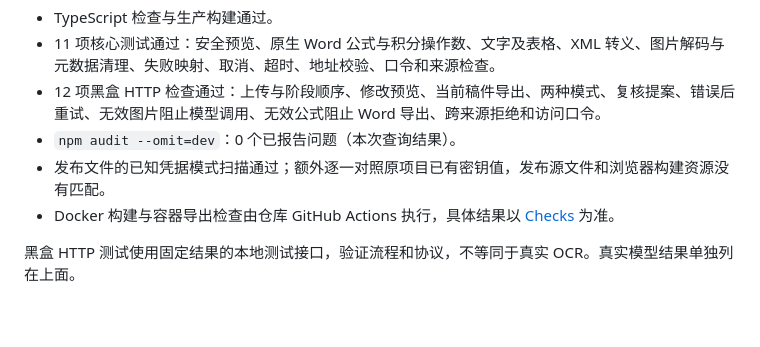
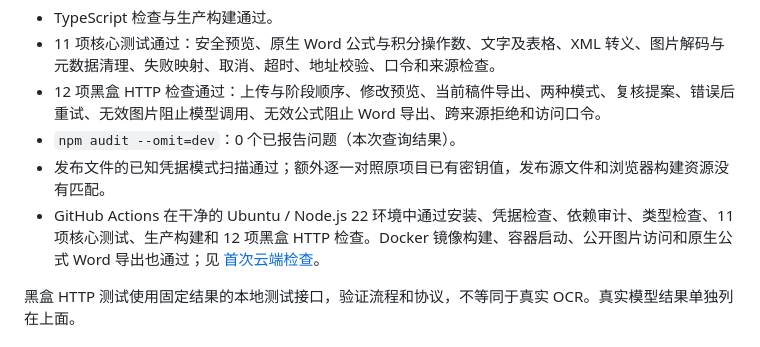
Before and after one commit to 19991621059/formulaflow-open, a Markdown page: docs/verification/acceptance.md, the part around the change. Rendered like a GitHub page; blank space fills up the shorter version.

Commit message:
docs: record successful clean environment and Docker validation

```diff
--- a/docs/verification/acceptance.md
+++ b/docs/verification/acceptance.md
@@ -36,7 +36,7 @@
 - 12 项黑盒 HTTP 检查通过：上传与阶段顺序、修改预览、当前稿件导出、两种模式、复核提案、错误后重试、无效图片阻止模型调用、无效公式阻止 Word 导出、跨来源拒绝和访问口令。
 - `npm audit --omit=dev`：0 个已报告问题（本次查询结果）。
 - 发布文件的已知凭据模式扫描通过；额外逐一对照原项目已有密钥值，发布源文件和浏览器构建资源没有匹配。
-- Docker 构建与容器导出检查由仓库 GitHub Actions 执行，具体结果以 [Checks](https://github.com/19991621059/formulaflow-open/actions/workflows/ci.yml) 为准。
+- GitHub Actions 在干净的 Ubuntu / Node.js 22 环境中通过安装、凭据检查、依赖审计、类型检查、11 项核心测试、生产构建和 12 项黑盒 HTTP 检查。Docker 镜像构建、容器启动、公开图片访问和原生公式 Word 导出也通过；见 [首次云端检查](https://github.com/19991621059/formulaflow-open/actions/runs/38454560501)。
 
 黑盒 HTTP 测试使用固定结果的本地测试接口，验证流程和协议，不等同于真实 OCR。真实模型结果单独列在上面。
 
```
